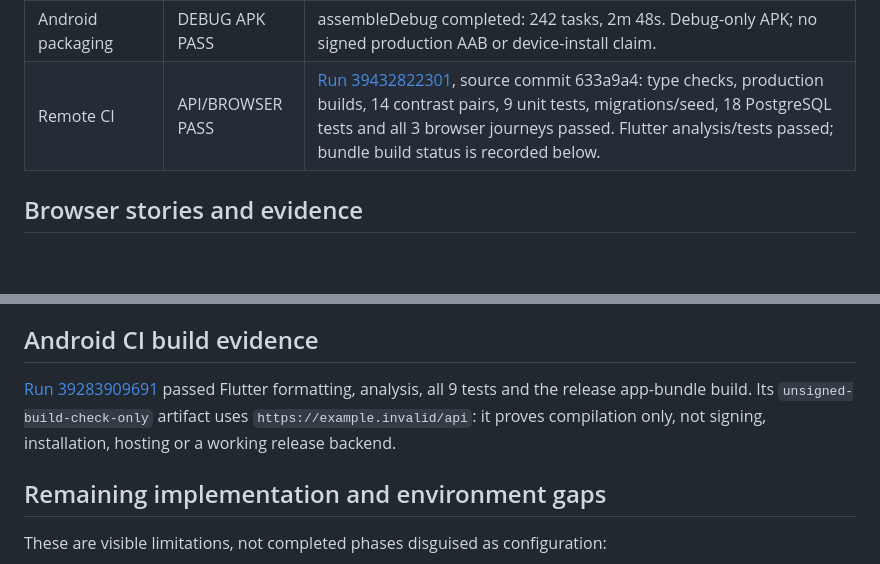
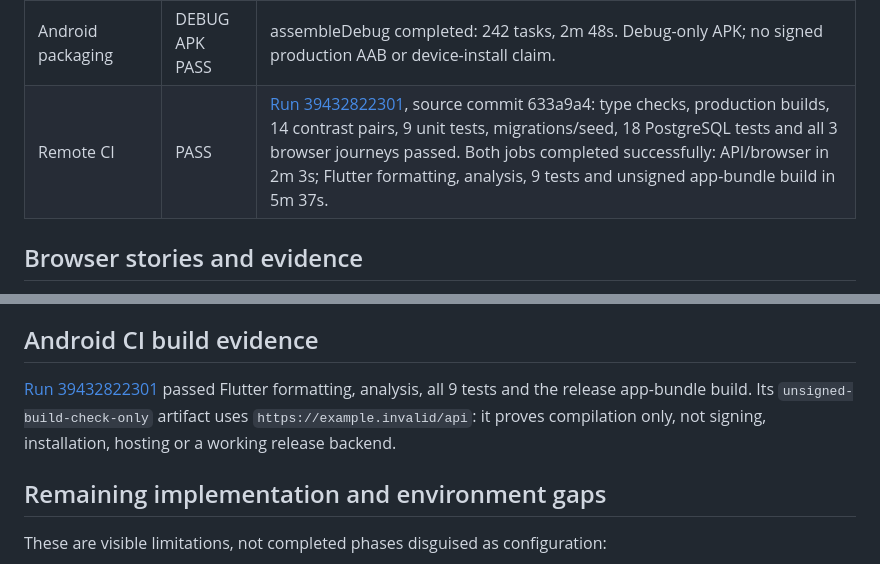
Before and after one commit to Rajeevkdk/Lagani, a Markdown page: docs/TEST-RESULTS.md, 2 parts joined by grey strips. GitHub-like rendering; blank space fills up the shorter version.

Commit message:
Record final passing API browser and Flutter workflow [skip ci]
Both jobs in run 39432822301 completed successfully, including the unsigned Android app bundle compilation.

```diff
--- a/docs/TEST-RESULTS.md
+++ b/docs/TEST-RESULTS.md
@@ -17,7 +17,7 @@ Measured locally on Windows and in GitHub Actions on Ubuntu, 20 October 2026. Th
 | Flutter formatting | PASS | lib, test and integration_test formatted. |
 | Android native integration | NOT RUN | adb reports no attached devices. Native smoke source is supplied. |
 | Android packaging | DEBUG APK PASS | assembleDebug completed: 242 tasks, 2m 48s. Debug-only APK; no signed production AAB or device-install claim. |
-| Remote CI | API/BROWSER PASS | [Run 39432822301](https://github.com/Rajeevkdk/Lagani/actions/runs/39432822301), source commit 633a9a4: type checks, production builds, 14 contrast pairs, 9 unit tests, migrations/seed, 18 PostgreSQL tests and all 3 browser journeys passed. Flutter analysis/tests passed; bundle build status is recorded below. |
+| Remote CI | PASS | [Run 39432822301](https://github.com/Rajeevkdk/Lagani/actions/runs/39432822301), source commit 633a9a4: type checks, production builds, 14 contrast pairs, 9 unit tests, migrations/seed, 18 PostgreSQL tests and all 3 browser journeys passed. Both jobs completed successfully: API/browser in 2m 3s; Flutter formatting, analysis, 9 tests and unsigned app-bundle build in 5m 37s. |
 
 ## Browser stories and evidence
 
@@ -42,7 +42,7 @@ Actual web captures are in screenshots/01-home.png through 11-admin.png. They ar
 
 ## Android CI build evidence
 
-[Run 39283909691](https://github.com/Rajeevkdk/Lagani/actions/runs/39283909691) passed Flutter formatting, analysis, all 9 tests and the release app-bundle build. Its `unsigned-build-check-only` artifact uses `https://example.invalid/api`: it proves compilation only, not signing, installation, hosting or a working release backend.
+[Run 39432822301](https://github.com/Rajeevkdk/Lagani/actions/runs/39432822301) passed Flutter formatting, analysis, all 9 tests and the release app-bundle build. Its `unsigned-build-check-only` artifact uses `https://example.invalid/api`: it proves compilation only, not signing, installation, hosting or a working release backend.
 
 ## Remaining implementation and environment gaps
 
```
